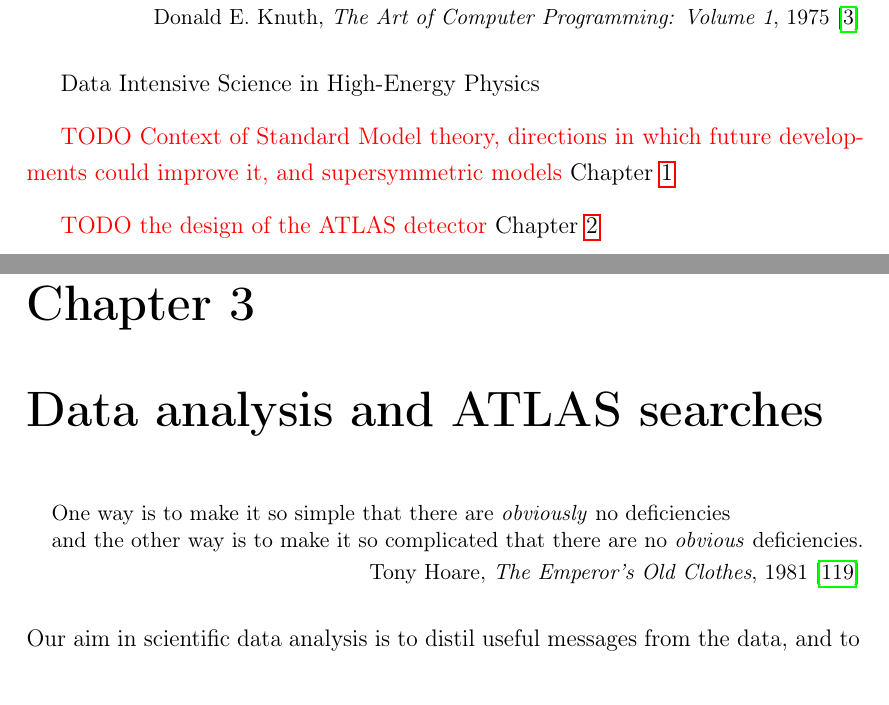
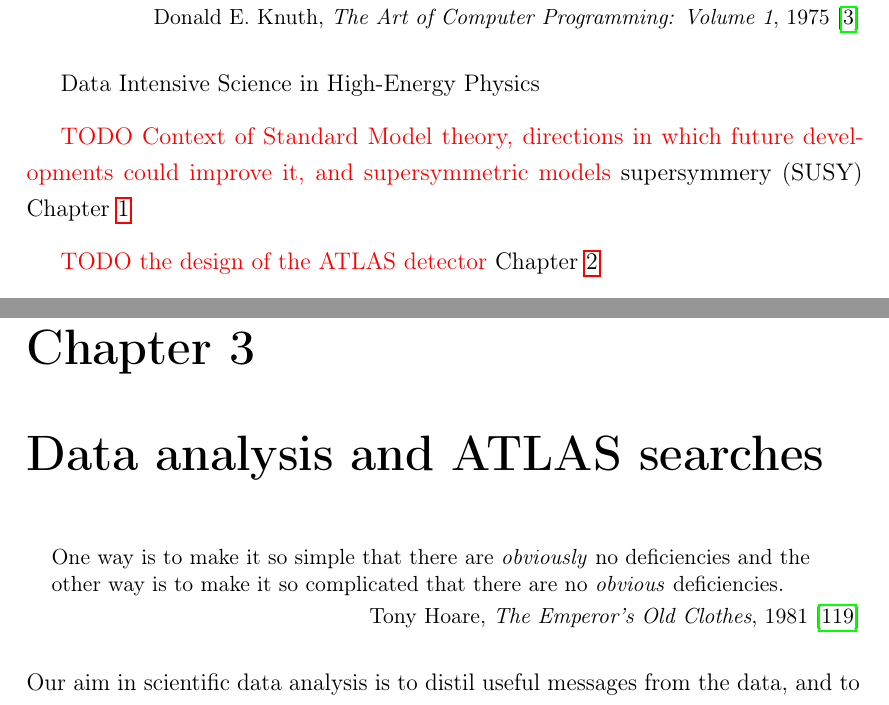
Before and after one commit to Rupt/phd-thesis, a LaTeX thesis (main.tex, which reads main/chapter_searches.tex, main/frontmatter.tex): two parts of pages 6 and 28 of 256, joined at a grey line, cut so that both start at the same text. Compiled offline with pdfLaTeX.

Commit message:
fix quote linebreak; define SUSY in preface

```diff
--- a/main/chapter_searches.tex
+++ b/main/chapter_searches.tex
@@ -4,8 +4,8 @@
 \begin{epigraphs}
 \qitem{%
 One way is to make it so simple that there are \emph{obviously} no deficiencies
-\\
-and the other way is to make it so complicated that there are no \emph{obvious}
+and the\\
+other way is to make it so complicated that there are no \emph{obvious}
 deficiencies.%
 }%
 {Tony~Hoare,
--- a/main/frontmatter.tex
+++ b/main/frontmatter.tex
@@ -73,6 +73,7 @@ Data Intensive Science in High-Energy Physics
 
 \TODO{Context of Standard Model theory, directions in which future developments
 could improve it, and supersymmetric models}
+supersymmery (SUSY)
 Chapter~\ref{chapter:theory}
 
 \TODO{the design of the \atlas\ detector}
```
